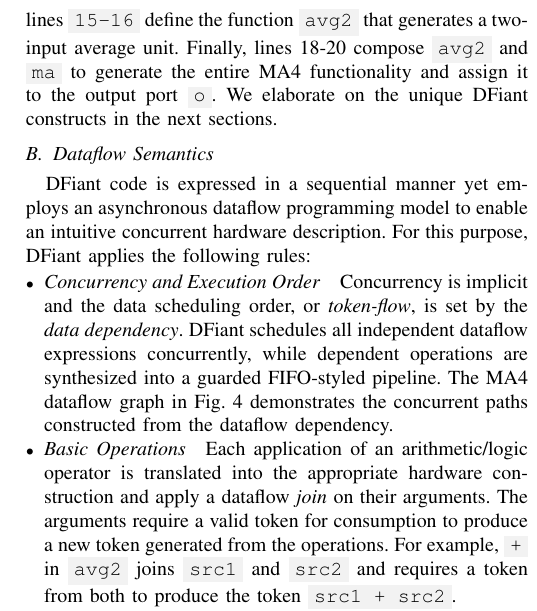
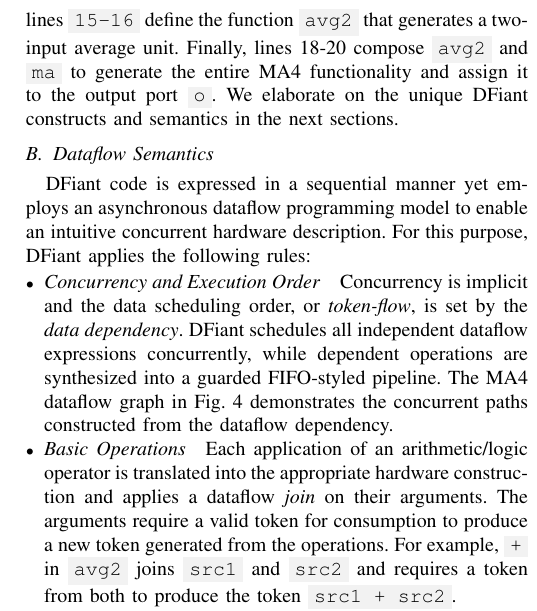
Before and after one commit to DFiantHDL/DFHDL, a LaTeX paper (doc/fpl2019/fpl2019.tex, which reads doc/fpl2019/dfiant.tex): part of one column of page 5 of 7, cut so that both start at the same text. Compiled offline with pdfLaTeX; a missing font is replaced by an installed copy or a similar font; a LaTeX package or settings file that is missing is left out.

Commit message:
paper updates

```diff
--- a/doc/fpl2019/dfiant.tex
+++ b/doc/fpl2019/dfiant.tex
@@ -105,7 +105,7 @@ DFiant is a Scala library and thus possesses various rich type safe language con
 The MA4 DFiant code in \fig{fig:MADFiant} demonstrates the basics of any DFiant compilation program: it imports the \code{DFiant} library (line 1), creates the top-level design by extending the \code{DFDesign} library trait (lines 3-21), and creates a runnable application that instantiates the top design trait and compiles it into a VHDL file (lines 29-32).
 
 The MA4 design is fairly straightforward. Lines 4-8 generate the signed dataflow ports and include a \code{0} value initialization (see Section~\ref{sec:state_constructs}).
-Lines 10-14 define the function \code{ma} that generates a single four-sample moving average, while lines \code{15-16} define the function \code{avg2} that generates a two-input average unit. Finally, lines 18-20 compose \code{avg2} and \code{ma} to generate the entire MA4 functionality and assign it to the output port \code{o}. We elaborate on the unique DFiant constructs in the next sections.
+Lines 10-14 define the function \code{ma} that generates a single four-sample moving average, while lines \code{15-16} define the function \code{avg2} that generates a two-input average unit. Finally, lines 18-20 compose \code{avg2} and \code{ma} to generate the entire MA4 functionality and assign it to the output port \code{o}. We elaborate on the unique DFiant constructs and semantics in the next sections.
 
 
 \subsection{Dataflow Semantics}
@@ -113,7 +113,7 @@ DFiant code is expressed in a sequential manner yet employs an asynchronous data
 
 \begin{itemize}[leftmargin=*]
 	\item \textit{Concurrency and Execution Order}\quad Concurrency is implicit and the data scheduling order, or \textit{token-flow}, is set by the \textit{data dependency}. DFiant schedules all independent dataflow expressions concurrently, while dependent operations are synthesized into a guarded FIFO-styled pipeline. The MA4 dataflow graph in \fig{fig:MADraw} demonstrates the concurrent paths constructed from the dataflow dependency.
-	\item \textit{Basic Operations}\quad Each application of an arithmetic/logic operator is translated into the appropriate hardware construction and apply a dataflow \emph{join} on their arguments. The arguments require a valid token for consumption to produce a new token generated from the operations. For example, \code{+} in \code{avg2} joins \code{src1} and \code{src2} and requires a token from both to produce the token \code{src1 + src2}.
+	\item \textit{Basic Operations}\quad Each application of an arithmetic/logic operator is translated into the appropriate hardware construction and applies a dataflow \emph{join} on their arguments. The arguments require a valid token for consumption to produce a new token generated from the operations. For example, \code{+} in \code{avg2} joins \code{src1} and \code{src2} and requires a token from both to produce the token \code{src1 + src2}.
 %	\item \textit{Conditional Branches}\quad DFiant has `ifdf` and `casedf` conditional constructs. All inputs to the
 	\item \textit{Path Divergence}\quad Diverging paths are implicitly \emph{forked}, so token production is possible if all target nodes are ready to consume the token. For example, \code{acc} result in \code{ma} is forked into a division operation and the state feedback.	It is impossible to consume an invalid token and once a token is consumed it is invalidated.
 	\item \textit{Constants}\quad Any Scala primitive value is considered as a constant when applied as an argument to a dataflow operation. For example, the value \code{2} in \code{avg2} is a primitive \code{Int} and is considered a constant in the division operation. Semantically, a constant is an infinite token generator that produces a new token with the same initial value each time the token is consumed.
```
